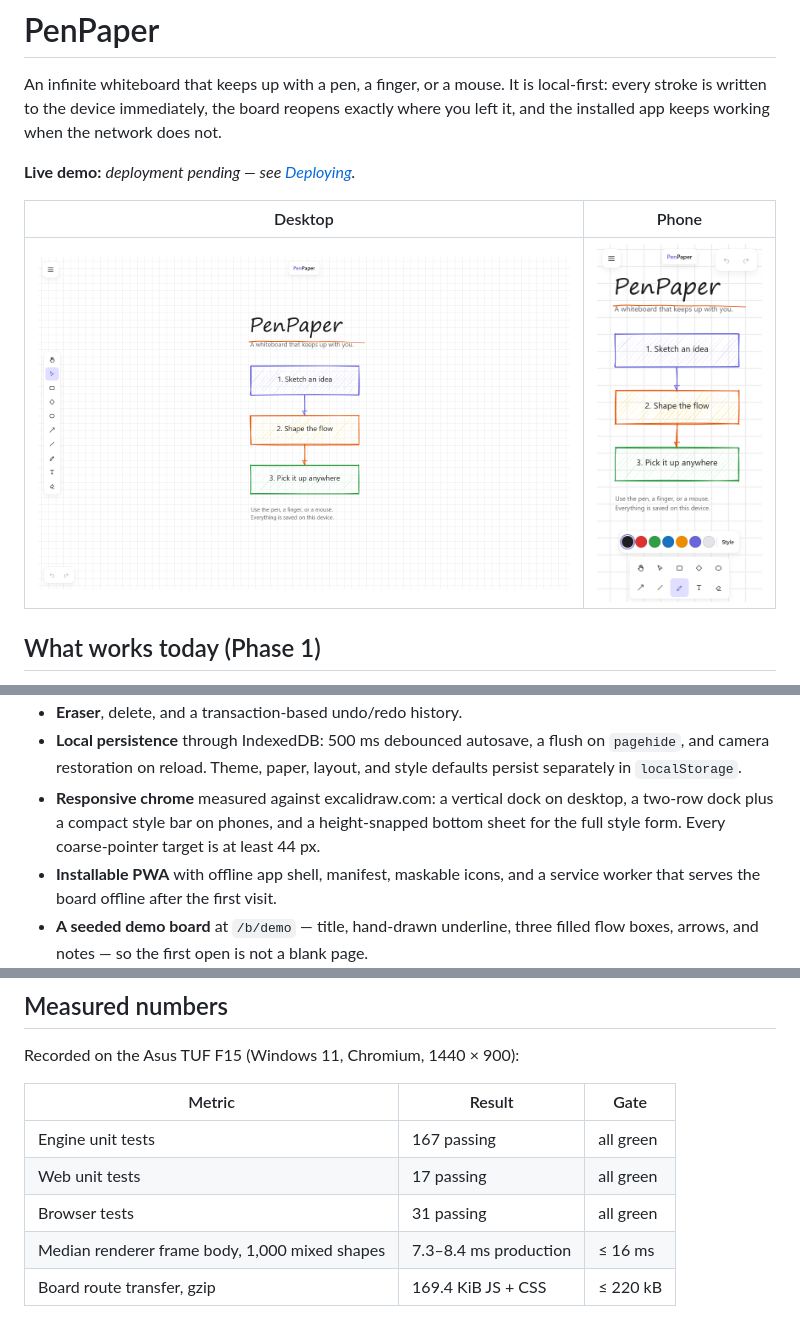
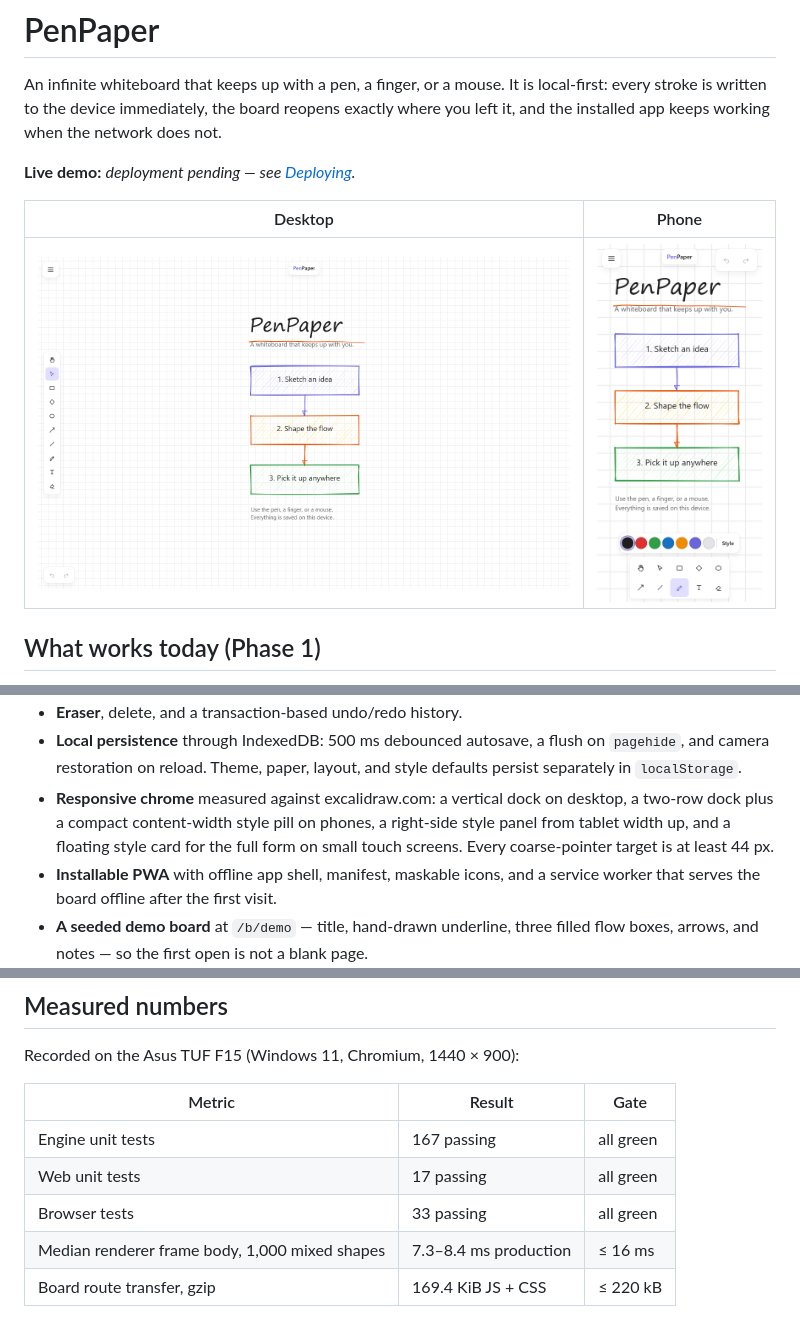
Before and after one commit to RishabhDotIn/PenPaper, a Markdown page: README.md, 3 parts joined by grey strips. Rendered like a GitHub page; pictures changed too: docs/screenshots/penpaper-desktop.png, docs/screenshots/penpaper-phone.png.

Commit message:
fix: unfade the eraser, tighten the pill, and make the style sheet a card

```diff
--- a/README.md
+++ b/README.md
@@ -37,9 +37,10 @@ network does not.
   `pagehide`, and camera restoration on reload. Theme, paper, layout, and style
   defaults persist separately in `localStorage`.
 - **Responsive chrome** measured against excalidraw.com: a vertical dock on
-  desktop, a two-row dock plus a compact style bar on phones, and a
-  height-snapped bottom sheet for the full style form. Every coarse-pointer
-  target is at least 44 px.
+  desktop, a two-row dock plus a compact content-width style pill on phones, a
+  right-side style panel from tablet width up, and a floating style card for
+  the full form on small touch screens. Every coarse-pointer target is at least
+  44 px.
 - **Installable PWA** with offline app shell, manifest, maskable icons, and a
   service worker that serves the board offline after the first visit.
 - **A seeded demo board** at `/b/demo` — title, hand-drawn underline, three
@@ -105,7 +106,7 @@ Recorded on the Asus TUF F15 (Windows 11, Chromium, 1440 × 900):
 | --- | --- | --- |
 | Engine unit tests | 167 passing | all green |
 | Web unit tests | 17 passing | all green |
-| Browser tests | 31 passing | all green |
+| Browser tests | 33 passing | all green |
 | Median renderer frame body, 1,000 mixed shapes | 7.3–8.4 ms production | ≤ 16 ms |
 | Board route transfer, gzip | 169.4 KiB JS + CSS | ≤ 220 kB |
 
```
Also changed, not shown: docs/ARCHITECTURE.md (+4 -2 lines), 3 other files.
